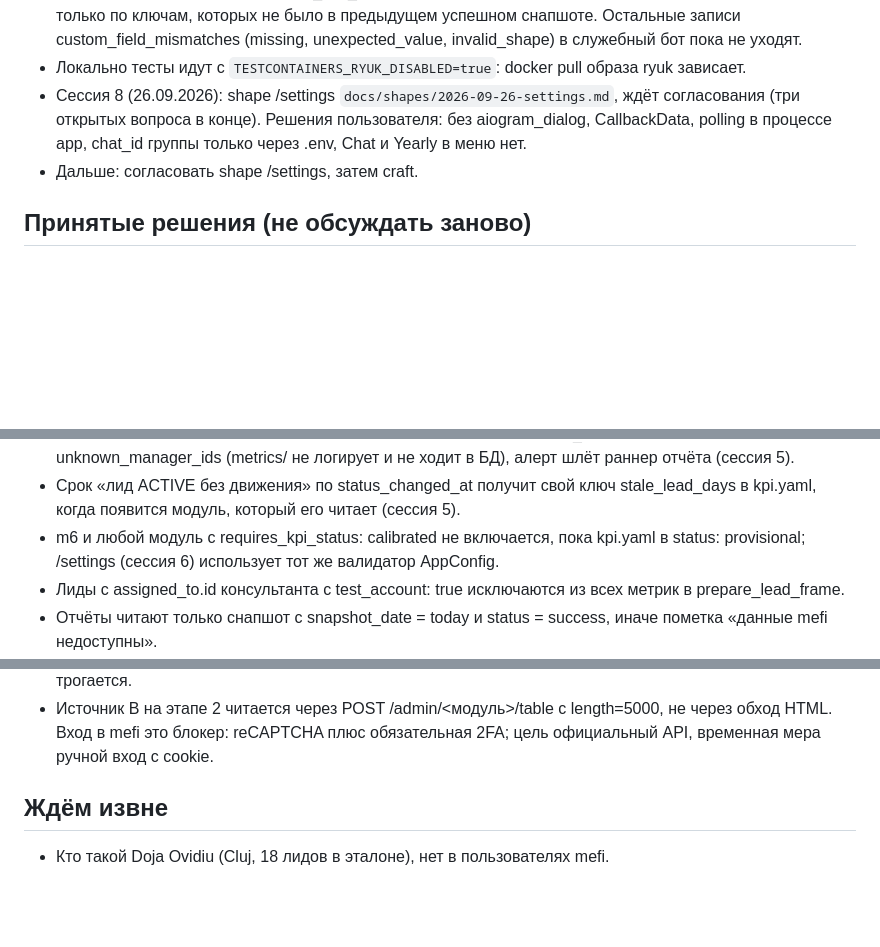
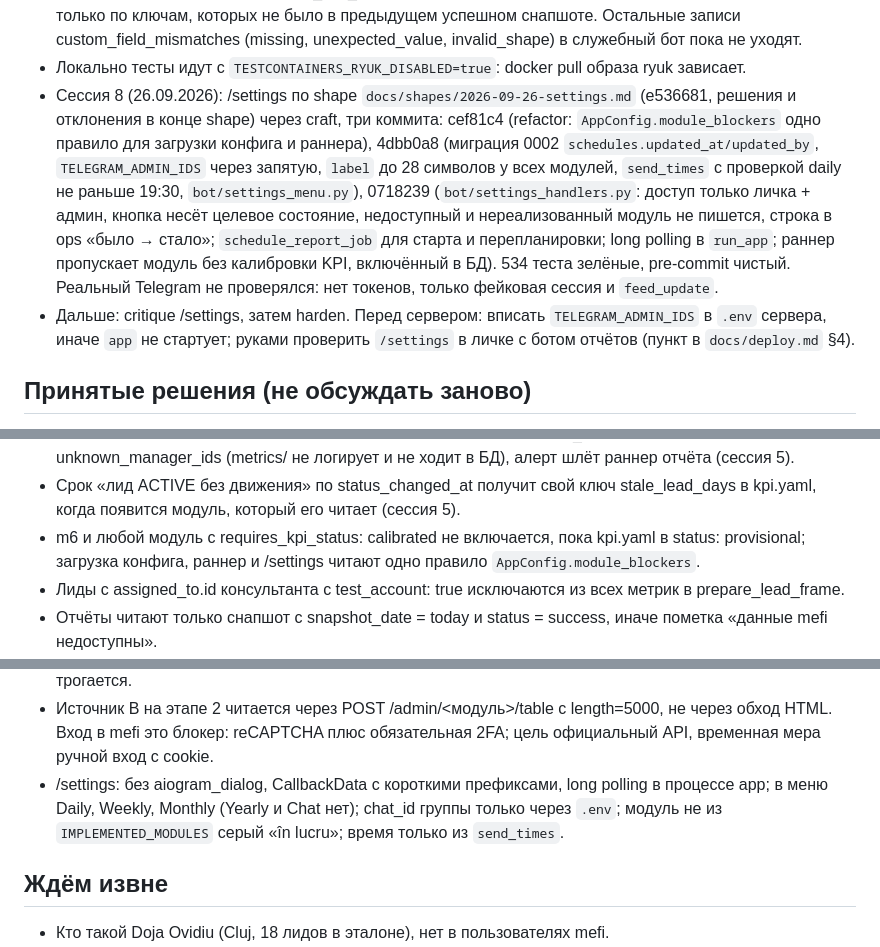
Before and after one commit to granici-web-dev/crm-digest-bot, a Markdown page: docs/PLAN.md, 3 parts joined by grey strips. Drawn GitHub-style; blank space fills up the shorter version.

Commit message:
docs(plan): session 8, /settings done
Co-Authored-By: Claude Opus 5.5 <noreply@anthropic.com>

```diff
--- a/docs/PLAN.md
+++ b/docs/PLAN.md
@@ -35,8 +35,8 @@
 - Расхождение с дополнением к shape: там сказано, что 5 от API и 4 записанных при порогах по умолчанию это failed, но по записанным там же порогам (max(5, 0.5 %) недополучено, max(10, 1 %) пропущено) это success. Реализованы пороги; тест переименован в test_snapshot_below_thresholds_is_success_with_alert_data. Если 5/4 должно падать, пороги в status-mapping.yaml нужно ужесточить.
 - Незнакомые ключи лида (unknown_raw_key) пишутся в raw, не вырезаются; алерт шлёт раннер отчёта, только по ключам, которых не было в предыдущем успешном снапшоте. Остальные записи custom_field_mismatches (missing, unexpected_value, invalid_shape) в служебный бот пока не уходят.
 - Локально тесты идут с `TESTCONTAINERS_RYUK_DISABLED=true`: docker pull образа ryuk зависает.
-- Сессия 8 (26.09.2026): shape /settings `docs/shapes/2026-09-26-settings.md`, ждёт согласования (три открытых вопроса в конце). Решения пользователя: без aiogram_dialog, CallbackData, polling в процессе app, chat_id группы только через .env, Chat и Yearly в меню нет.
-- Дальше: согласовать shape /settings, затем craft.
+- Сессия 8 (26.09.2026): /settings по shape `docs/shapes/2026-09-26-settings.md` (e536681, решения и отклонения в конце shape) через craft, три коммита: cef81c4 (refactor: `AppConfig.module_blockers` одно правило для загрузки конфига и раннера), 4dbb0a8 (миграция 0002 `schedules.updated_at/updated_by`, `TELEGRAM_ADMIN_IDS` через запятую, `label` до 28 символов у всех модулей, `send_times` с проверкой daily не раньше 19:30, `bot/settings_menu.py`), 0718239 (`bot/settings_handlers.py`: доступ только личка + админ, кнопка несёт целевое состояние, недоступный и нереализованный модуль не пишется, строка в ops «было → стало»; `schedule_report_job` для старта и перепланировки; long polling в `run_app`; раннер пропускает модуль без калибровки KPI, включённый в БД). 534 теста зелёные, pre-commit чистый. Реальный Telegram не проверялся: нет токенов, только фейковая сессия и `feed_update`.
+- Дальше: critique /settings, затем harden. Перед сервером: вписать `TELEGRAM_ADMIN_IDS` в `.env` сервера, иначе `app` не стартует; руками проверить `/settings` в личке с ботом отчётов (пункт в `docs/deploy.md` §4).
 
 ## Принятые решения (не обсуждать заново)
 
@@ -52,7 +52,7 @@
 - Консультанты: config/managers.yaml, сверен со списком пользователей mefi 24.09.2026.
 - Метрики по консультантам считают только active: true; лид с assigned_to.id вне managers.yaml находит unknown_manager_ids (metrics/ не логирует и не ходит в БД), алерт шлёт раннер отчёта (сессия 5).
 - Срок «лид ACTIVE без движения» по status_changed_at получит свой ключ stale_lead_days в kpi.yaml, когда появится модуль, который его читает (сессия 5).
-- m6 и любой модуль с requires_kpi_status: calibrated не включается, пока kpi.yaml в status: provisional; /settings (сессия 6) использует тот же валидатор AppConfig.
+- m6 и любой модуль с requires_kpi_status: calibrated не включается, пока kpi.yaml в status: provisional; загрузка конфига, раннер и /settings читают одно правило `AppConfig.module_blockers`.
 - Лиды с assigned_to.id консультанта с test_account: true исключаются из всех метрик в prepare_lead_frame.
 - Отчёты читают только снапшот с snapshot_date = today и status = success, иначе пометка «данные mefi недоступны».
 - Висящая оферта (ACTIVE_OFFERS_14, ACR, d4) только у лида ACTIVE или ACTIVE_FOLLOWUP (ADR-005): 564 висящие на живом снапшоте 25.09.2026 были почти все у LOST.
@@ -70,6 +70,7 @@
 - Отчёты в группу только на румынском, служебный бот по-русски (26.09.2026). Ключ `report_language` в `settings` мёртвый, миграции нет. Заголовок шоурума как в mefi (`Brașov`).
 - report_runs: success/partial не отправляются повторно; failed отправляется заново; running старше 30 минут = прерван, отправляется целиком с алертом (дубль лучше пропуска); running моложе 30 минут не трогается.
 - Источник B на этапе 2 читается через POST /admin/<модуль>/table с length=5000, не через обход HTML. Вход в mefi это блокер: reCAPTCHA плюс обязательная 2FA; цель официальный API, временная мера ручной вход с cookie.
+- /settings: без aiogram_dialog, CallbackData с короткими префиксами, long polling в процессе app; в меню Daily, Weekly, Monthly (Yearly и Chat нет); chat_id группы только через `.env`; модуль не из `IMPLEMENTED_MODULES` серый «în lucru»; время только из `send_times`.
 
 ## Ждём извне
 
```
